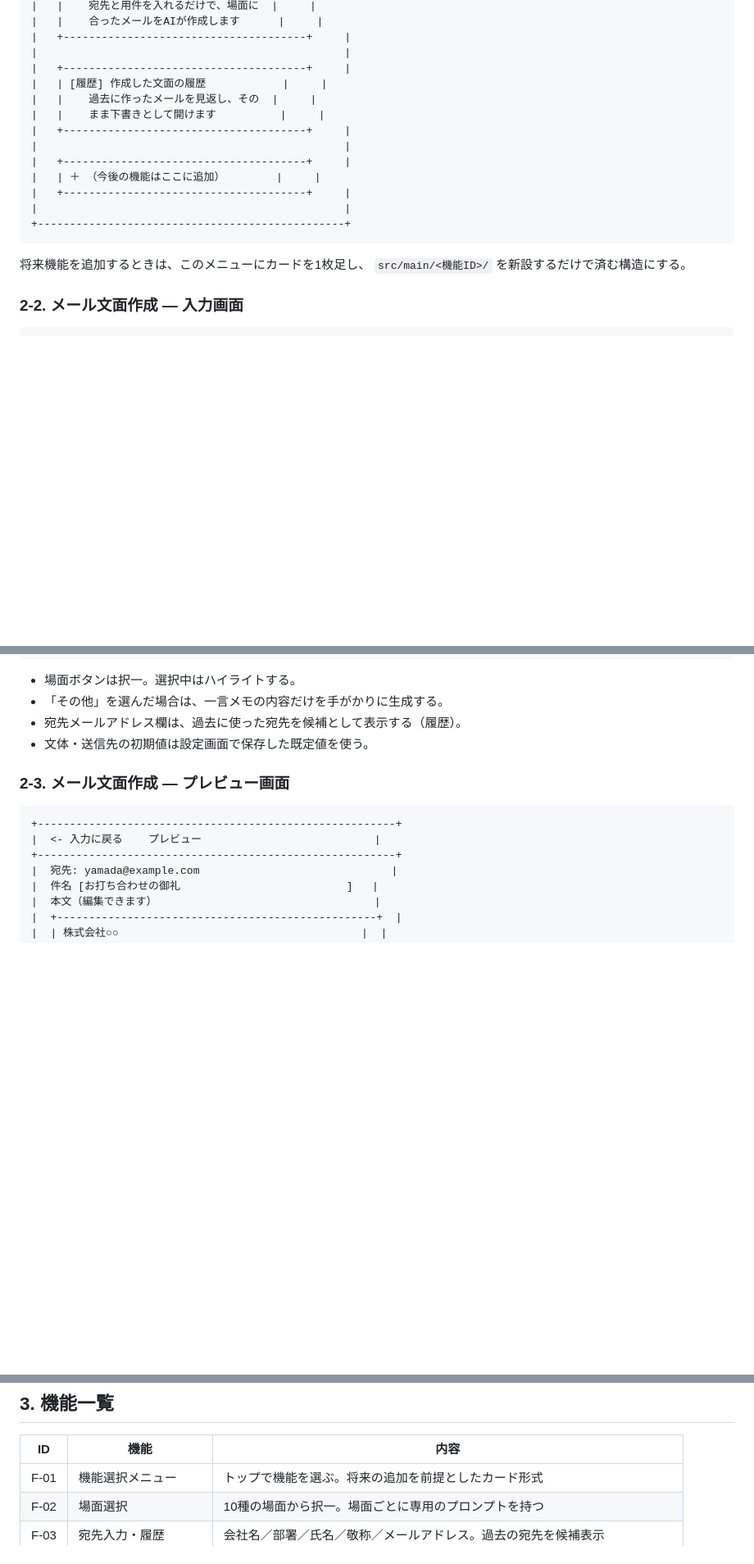
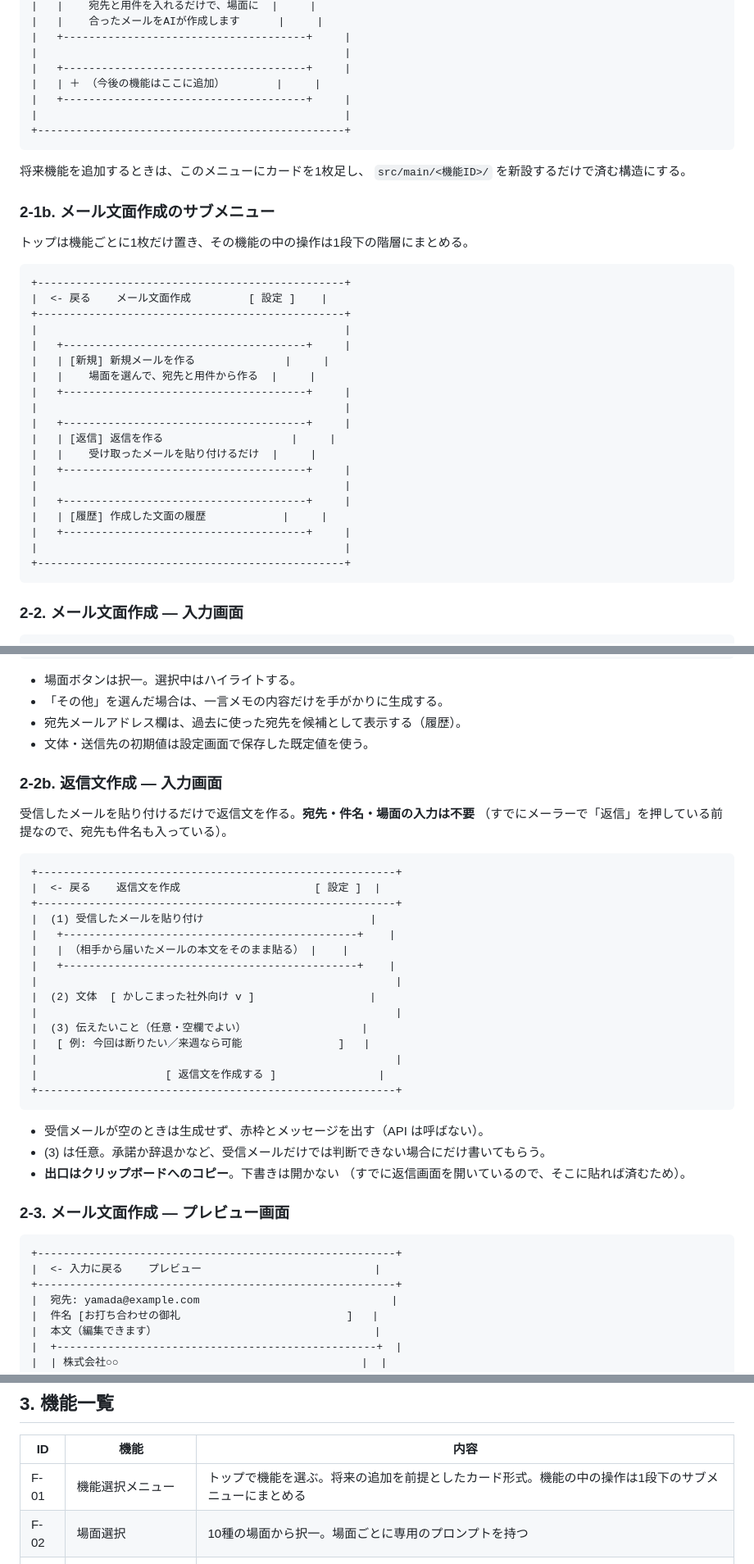
Before and after one commit to kamaboko3473150buta-ux/orenohisyoko, a Markdown page: docs/設計書.md, 3 parts joined by grey strips. Shown at 82% size. Rendered like a GitHub page; blank space fills up the shorter version.

Commit message:
docs: 設計書を追加開発の内容に合わせて更新
サブメニュー階層、返信文作成画面、API利用状況(usage.json)、
ps1をBOM付きで保存する必要がある理由を追記した。

Co-Authored-By: Claude Opus 5 <noreply@anthropic.com>

````diff
--- a/docs/設計書.md
+++ b/docs/設計書.md
@@ -57,12 +57,6 @@ https://github.com/kamaboko3473150buta-ux/orenohisyoko （**公開リポジト
 |   +--------------------------------------+     |
 |                                                |
 |   +--------------------------------------+     |
-|   | [履歴] 作成した文面の履歴            |     |
-|   |    過去に作ったメールを見返し、その  |     |
-|   |    まま下書きとして開けます          |     |
-|   +--------------------------------------+     |
-|                                                |
-|   +--------------------------------------+     |
 |   | ＋ （今後の機能はここに追加）        |     |
 |   +--------------------------------------+     |
 |                                                |
@@ -71,6 +65,32 @@ https://github.com/kamaboko3473150buta-ux/orenohisyoko （**公開リポジト
 
 将来機能を追加するときは、このメニューにカードを1枚足し、
 `src/main/<機能ID>/` を新設するだけで済む構造にする。
+
+### 2-1b. メール文面作成のサブメニュー
+
+トップは機能ごとに1枚だけ置き、その機能の中の操作は1段下の階層にまとめる。
+
+```
++------------------------------------------------+
+|  <- 戻る    メール文面作成         [ 設定 ]    |
++------------------------------------------------+
+|                                                |
+|   +--------------------------------------+     |
+|   | [新規] 新規メールを作る              |     |
+|   |    場面を選んで、宛先と用件から作る  |     |
+|   +--------------------------------------+     |
+|                                                |
+|   +--------------------------------------+     |
+|   | [返信] 返信を作る                    |     |
+|   |    受け取ったメールを貼り付けるだけ  |     |
+|   +--------------------------------------+     |
+|                                                |
+|   +--------------------------------------+     |
+|   | [履歴] 作成した文面の履歴            |     |
+|   +--------------------------------------+     |
+|                                                |
++------------------------------------------------+
+```
 
 ### 2-2. メール文面作成 — 入力画面
 
@@ -110,6 +130,34 @@ https://github.com/kamaboko3473150buta-ux/orenohisyoko （**公開リポジト
 - 「その他」を選んだ場合は、一言メモの内容だけを手がかりに生成する。
 - 宛先メールアドレス欄は、過去に使った宛先を候補として表示する（履歴）。
 - 文体・送信先の初期値は設定画面で保存した既定値を使う。
+
+### 2-2b. 返信文作成 — 入力画面
+
+受信したメールを貼り付けるだけで返信文を作る。**宛先・件名・場面の入力は不要**
+（すでにメーラーで「返信」を押している前提なので、宛先も件名も入っている）。
+
+```
++--------------------------------------------------------+
+|  <- 戻る    返信文を作成                     [ 設定 ]  |
++--------------------------------------------------------+
+|  (1) 受信したメールを貼り付け                          |
+|   +----------------------------------------------+    |
+|   | （相手から届いたメールの本文をそのまま貼る） |    |
+|   +----------------------------------------------+    |
+|                                                        |
+|  (2) 文体  [ かしこまった社外向け v ]                  |
+|                                                        |
+|  (3) 伝えたいこと（任意・空欄でよい）                  |
+|   [ 例: 今回は断りたい／来週なら可能               ]   |
+|                                                        |
+|                    [ 返信文を作成する ]                |
++--------------------------------------------------------+
+```
+
+- 受信メールが空のときは生成せず、赤枠とメッセージを出す（API は呼ばない）。
+- (3) は任意。承諾か辞退かなど、受信メールだけでは判断できない場合にだけ書いてもらう。
+- **出口はクリップボードへのコピー**。下書きは開かない
+  （すでに返信画面を開いているので、そこに貼れば済むため）。
 
 ### 2-3. メール文面作成 — プレビュー画面
 
@@ -173,7 +221,7 @@ https://github.com/kamaboko3473150buta-ux/orenohisyoko （**公開リポジト
 
 | ID | 機能 | 内容 |
 |---|---|---|
-| F-01 | 機能選択メニュー | トップで機能を選ぶ。将来の追加を前提としたカード形式 |
+| F-01 | 機能選択メニュー | トップで機能を選ぶ。将来の追加を前提としたカード形式。機能の中の操作は1段下のサブメニューにまとめる |
 | F-02 | 場面選択 | 10種の場面から択一。場面ごとに専用のプロンプトを持つ |
 | F-03 | 宛先入力・履歴 | 会社名／部署／氏名／敬称／メールアドレス。過去の宛先を候補表示 |
 | F-04 | 文面生成 | Claude API に場面・宛先・件名・メモ・文体を渡して本文を生成 |
````
Also changed, not shown: other parts of docs/設計書.md (+24 -0 lines).
